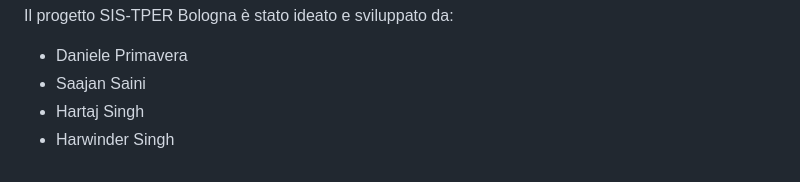
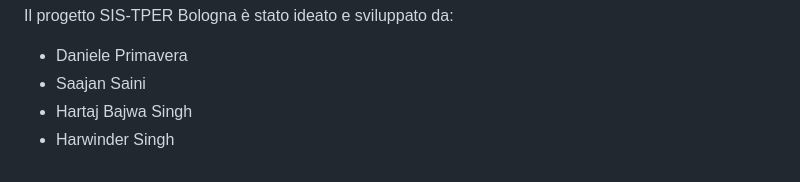
Before and after one commit to saajann/sis-tper, a Markdown page: README.md, the part around the change. Rendered like a GitHub page.

Commit message:
Correct name spelling in README

```diff
--- a/README.md
+++ b/README.md
@@ -118,5 +118,5 @@ Il progetto SIS-TPER Bologna è stato ideato e sviluppato da:
 
 - Daniele Primavera
 - Saajan Saini
-- Hartaj Singh
+- Hartaj Bajwa Singh
 - Harwinder Singh
```
